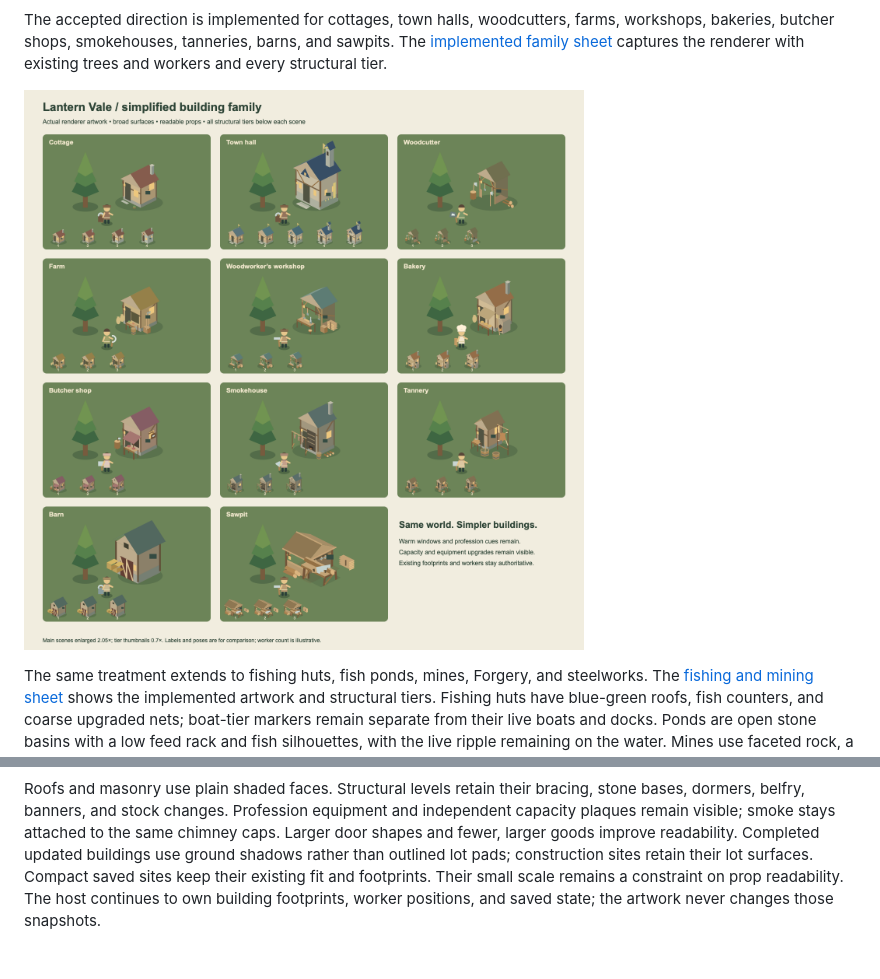
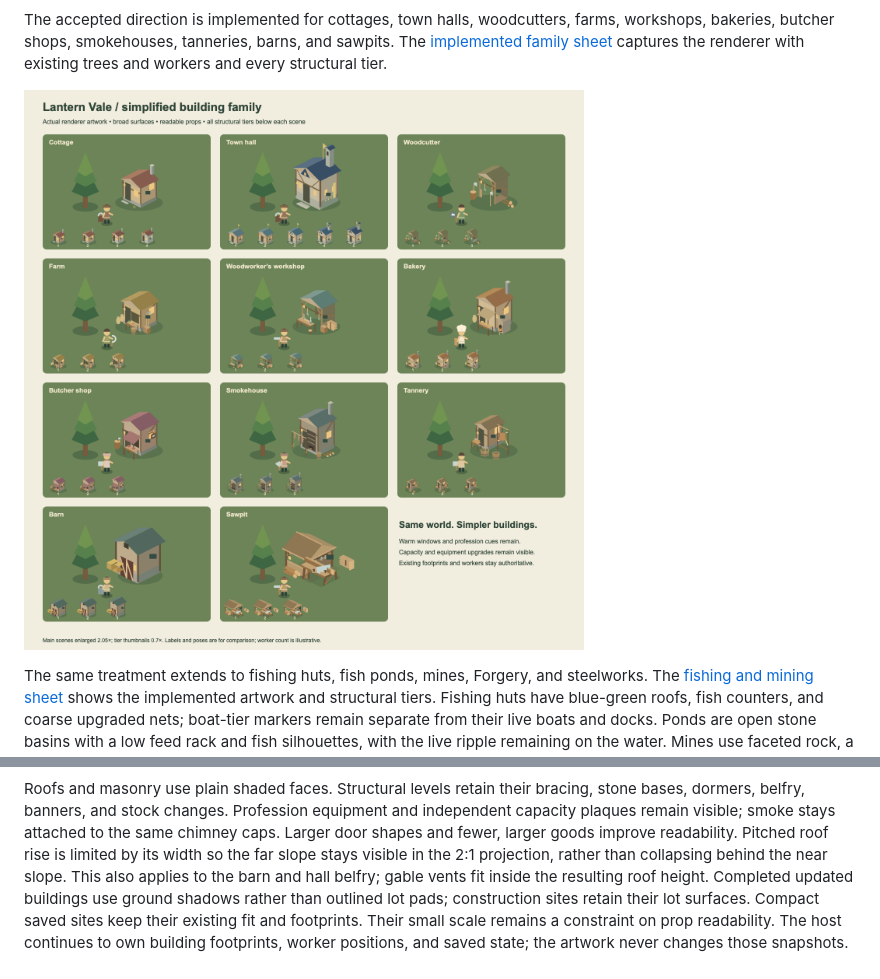
Before and after one commit to Loevano/grass-valley, a Markdown page: docs/ARTWORK.md, 2 parts joined by grey strips. Rendered like a GitHub page; pictures changed too: docs/building-style-family.png; blank space fills up the shorter version.

Commit message:
fix: keep both building roof slopes visible

```diff
--- a/docs/ARTWORK.md
+++ b/docs/ARTWORK.md
@@ -75,6 +75,9 @@ Roofs and masonry use plain shaded faces. Structural levels retain their bracing
 stone bases, dormers, belfry, banners, and stock changes. Profession equipment and
 independent capacity plaques remain visible; smoke stays attached to the same
 chimney caps. Larger door shapes and fewer, larger goods improve readability.
+Pitched roof rise is limited by its width so the far slope stays visible in the
+2:1 projection, rather than collapsing behind the near slope. This also applies
+to the barn and hall belfry; gable vents fit inside the resulting roof height.
 Completed updated buildings use ground shadows rather than outlined lot pads;
 construction sites retain their lot surfaces. Compact saved sites keep their
 existing fit and footprints. Their small scale remains a constraint on prop
```
Also changed, not shown: docs/fishing-mining-building-style.png, 4 other files.
